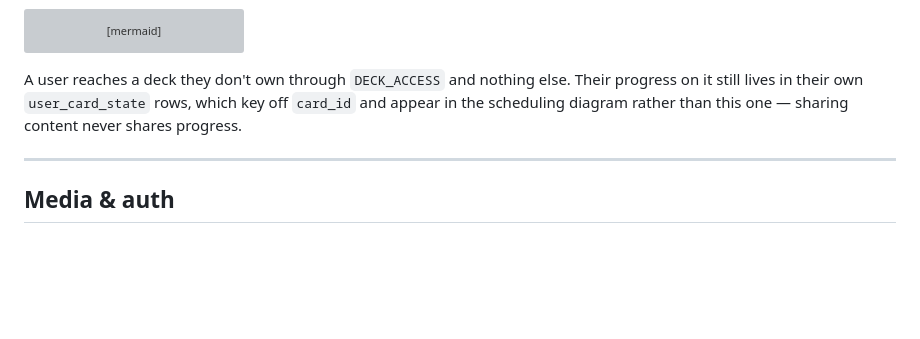
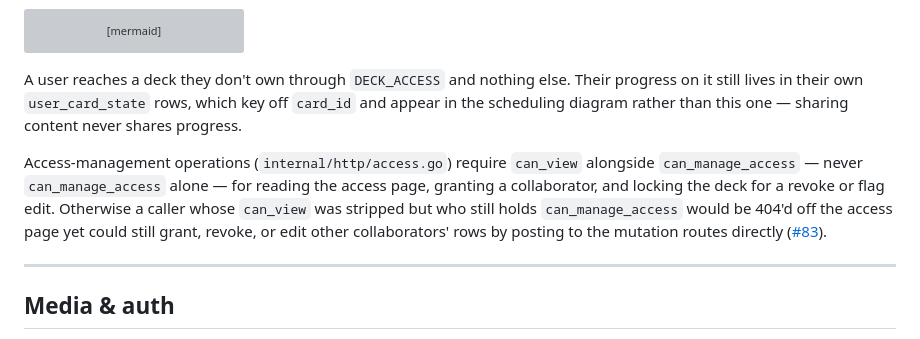
Before and after one commit to Jolls/deckshare, a Markdown page: docs/schema-diagram.md, the part around the change. GitHub-like rendering; blank space fills up the shorter version; grey boxes are pictures that could not be loaded.

```diff
--- a/docs/schema-diagram.md
+++ b/docs/schema-diagram.md
@@ -409,6 +409,13 @@ A user reaches a deck they don't own through `DECK_ACCESS` and nothing else. The
 it still lives in their own `user_card_state` rows, which key off `card_id` and appear in the
 scheduling diagram rather than this one — sharing content never shares progress.
 
+Access-management operations (`internal/http/access.go`) require `can_view` alongside
+`can_manage_access` — never `can_manage_access` alone — for reading the access page, granting a
+collaborator, and locking the deck for a revoke or flag edit. Otherwise a caller whose `can_view`
+was stripped but who still holds `can_manage_access` would be 404'd off the access page yet could
+still grant, revoke, or edit other collaborators' rows by posting to the mutation routes directly
+([#83](https://github.com/Jolls/enshu/issues/83)).
+
 ---
 
 ## Media & auth
```
Also changed, not shown: docs/schema.md (+8 -0 lines).
